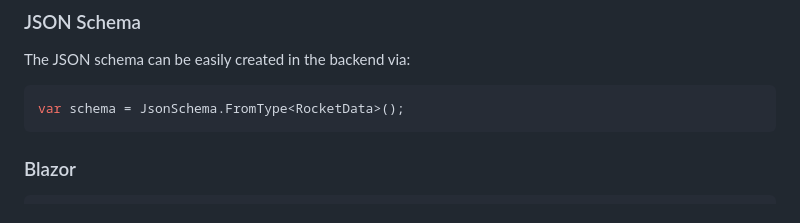
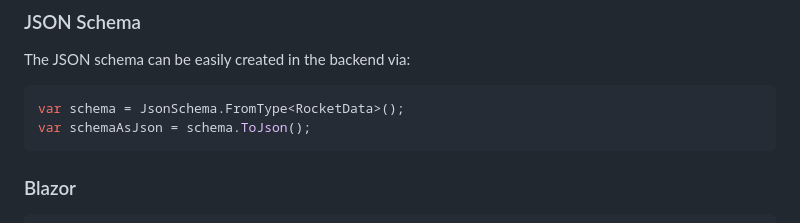
Before and after one commit to Apollo3zehn/BlazorJsonForm, a Markdown page: README.md, the part around the change. GitHub-like rendering.

````diff
--- a/README.md
+++ b/README.md
@@ -74,6 +74,7 @@ The JSON schema can be easily created in the backend via:
 
 ```cs
 var schema = JsonSchema.FromType<RocketData>();
+var schemaAsJson = schema.ToJson();
 ```
 
 ### Blazor
````
